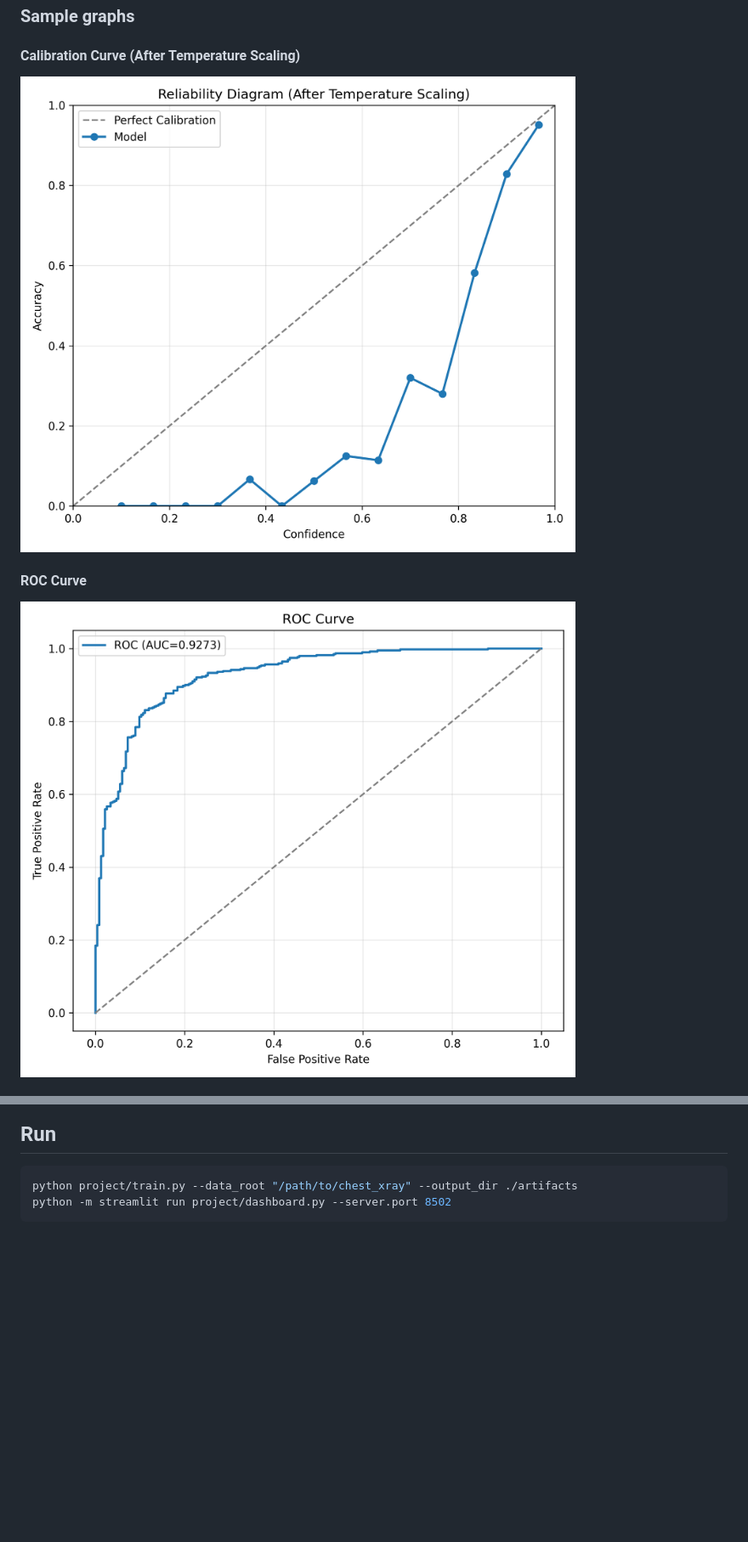
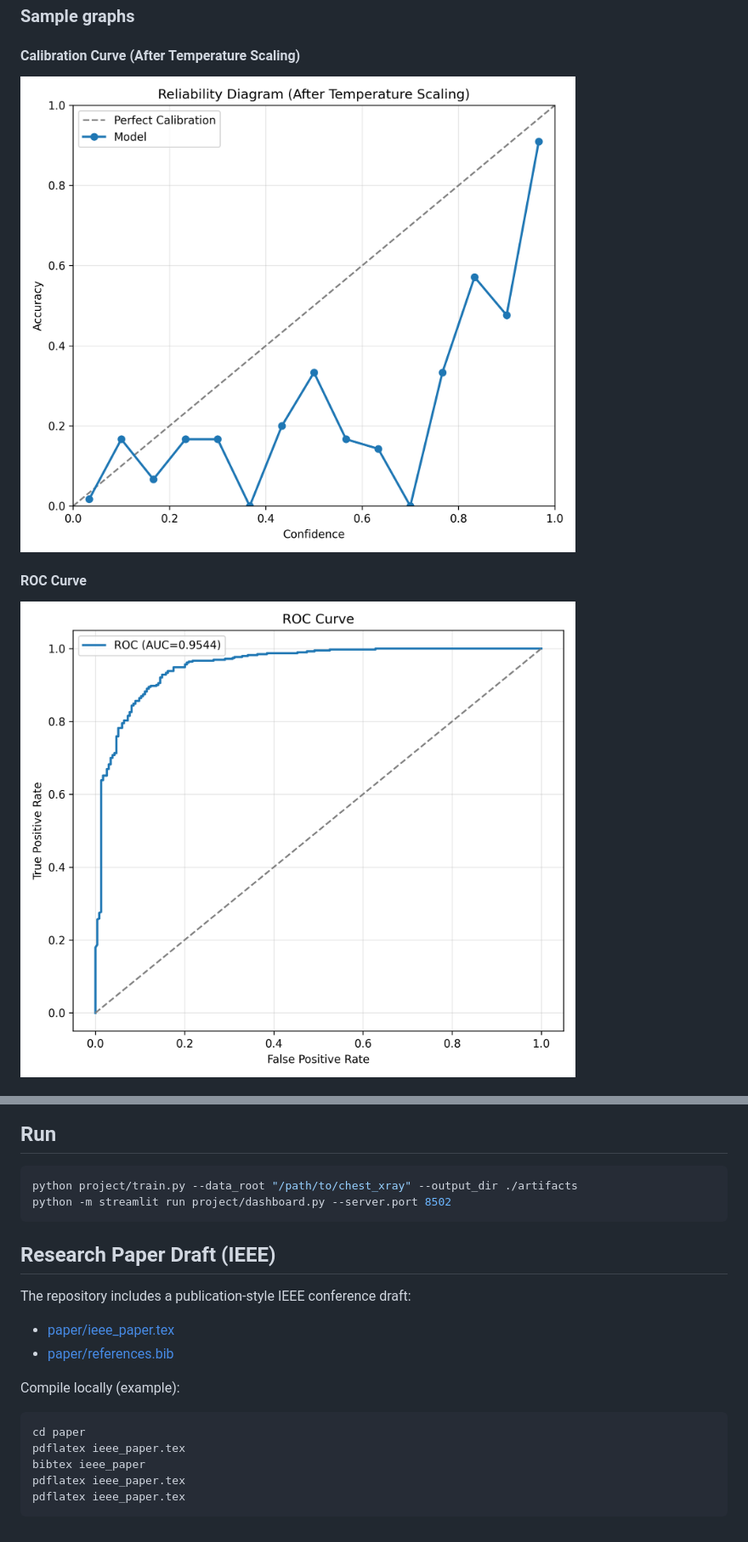
Before and after one commit to kishore-17022007/Quantifying-Reliability-in-Medical-Image-Classification-Using-Multi-Factor-Trust-Metrics, a Markdown page: README.md, 2 parts joined by grey strips. Shown: that part at 85% size. Drawn GitHub-style; pictures changed too: artifacts/figures/reliability_after.png, artifacts/figures/roc_curve.png; blank space fills up the shorter version.

Commit message:
Add reliability pipeline updates, dashboard improvements, paper draft, and latest artifacts

````diff
--- a/README.md
+++ b/README.md
@@ -48,3 +58,20 @@ Training and evaluation outputs are saved in `artifacts/`.
 python project/train.py --data_root "/path/to/chest_xray" --output_dir ./artifacts
 python -m streamlit run project/dashboard.py --server.port 8502
 ```
+
+## Research Paper Draft (IEEE)
+
+The repository includes a publication-style IEEE conference draft:
+
+- [paper/ieee_paper.tex](paper/ieee_paper.tex)
+- [paper/references.bib](paper/references.bib)
+
+Compile locally (example):
+
+```bash
+cd paper
+pdflatex ieee_paper.tex
+bibtex ieee_paper
+pdflatex ieee_paper.tex
+pdflatex ieee_paper.tex
+```
````
Also changed, not shown: other parts of README.md (+10 -0 lines), 8 other files.
